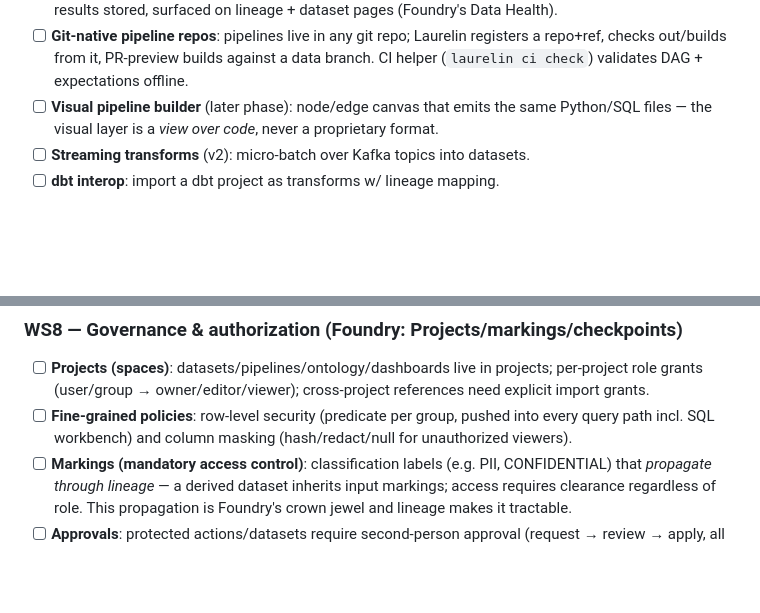
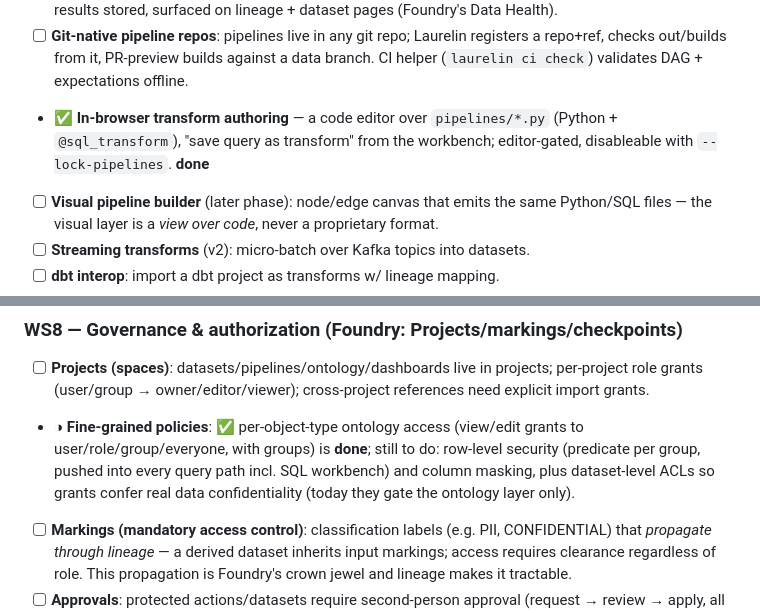
Before and after one commit to nyblnet/laurelin, a Markdown page: docs/ROADMAP.md, 2 parts joined by grey strips. Rendered like a GitHub page; blank space fills up the shorter version.

Commit message:
Roadmap: mark transform authoring done, ontology permissions partial
Co-Authored-By: Claude Fable 5 <noreply@anthropic.com>

```diff
--- a/docs/ROADMAP.md
+++ b/docs/ROADMAP.md
@@ -133,6 +133,9 @@ Key bets, and why:
       registers a repo+ref, checks out/builds from it, PR-preview builds against
       a data branch. CI helper (`laurelin ci check`) validates DAG + expectations
       offline.
+- ✅ **In-browser transform authoring** — a code editor over `pipelines/*.py`
+      (Python + `@sql_transform`), "save query as transform" from the workbench;
+      editor-gated, disableable with `--lock-pipelines`. **done**
 - [ ] **Visual pipeline builder** (later phase): node/edge canvas that emits the
       same Python/SQL files — the visual layer is a *view over code*, never a
       proprietary format.
@@ -248,9 +251,11 @@ Enterprise:
 - [ ] **Projects (spaces)**: datasets/pipelines/ontology/dashboards live in
       projects; per-project role grants (user/group → owner/editor/viewer);
       cross-project references need explicit import grants.
-- [ ] **Fine-grained policies**: row-level security (predicate per
-      group, pushed into every query path incl. SQL workbench) and column
-      masking (hash/redact/null for unauthorized viewers).
+- ◑ **Fine-grained policies**: ✅ per-object-type ontology access (view/edit
+      grants to user/role/group/everyone, with groups) is **done**; still to do:
+      row-level security (predicate per group, pushed into every query path incl.
+      SQL workbench) and column masking, plus dataset-level ACLs so grants confer
+      real data confidentiality (today they gate the ontology layer only).
 - [ ] **Markings (mandatory access control)**: classification labels
       (e.g. PII, CONFIDENTIAL) that *propagate through lineage* — a derived
       dataset inherits input markings; access requires clearance regardless of
```
